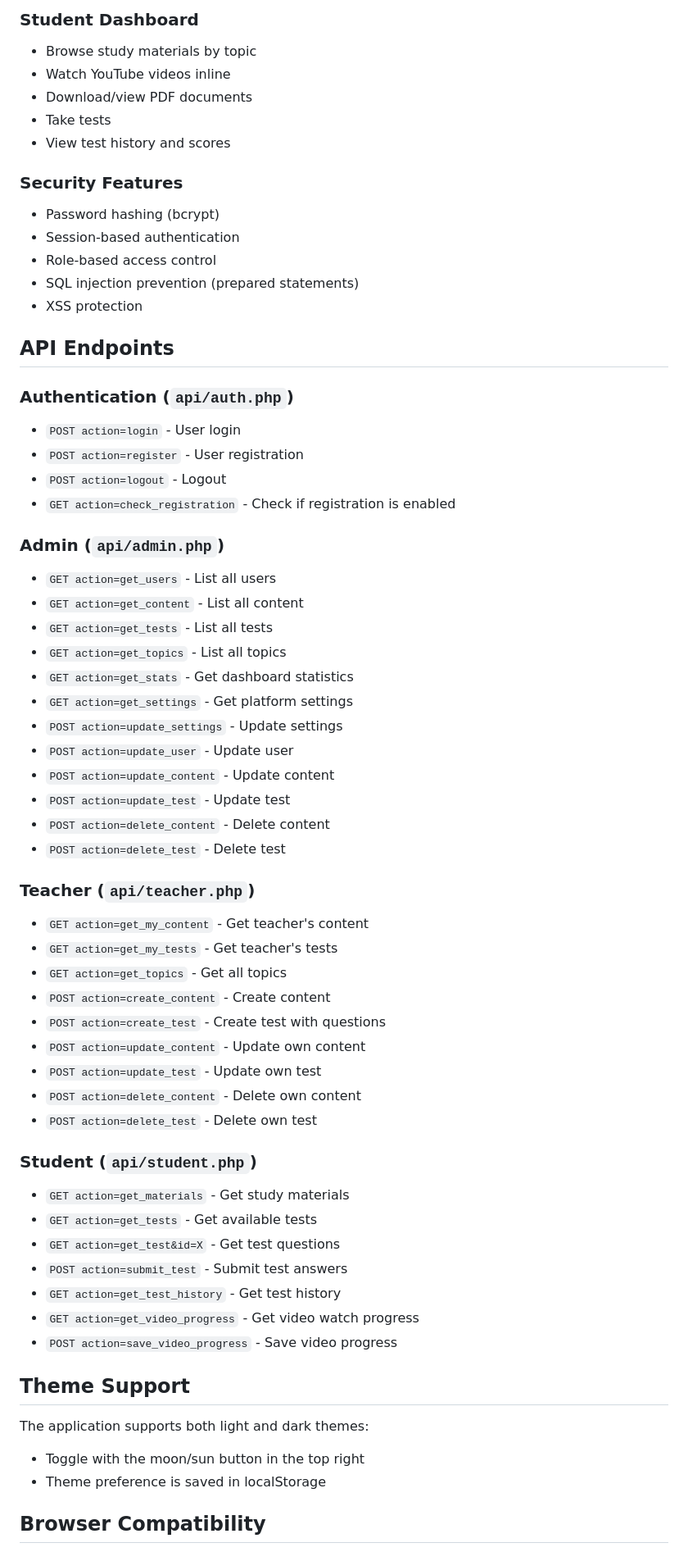
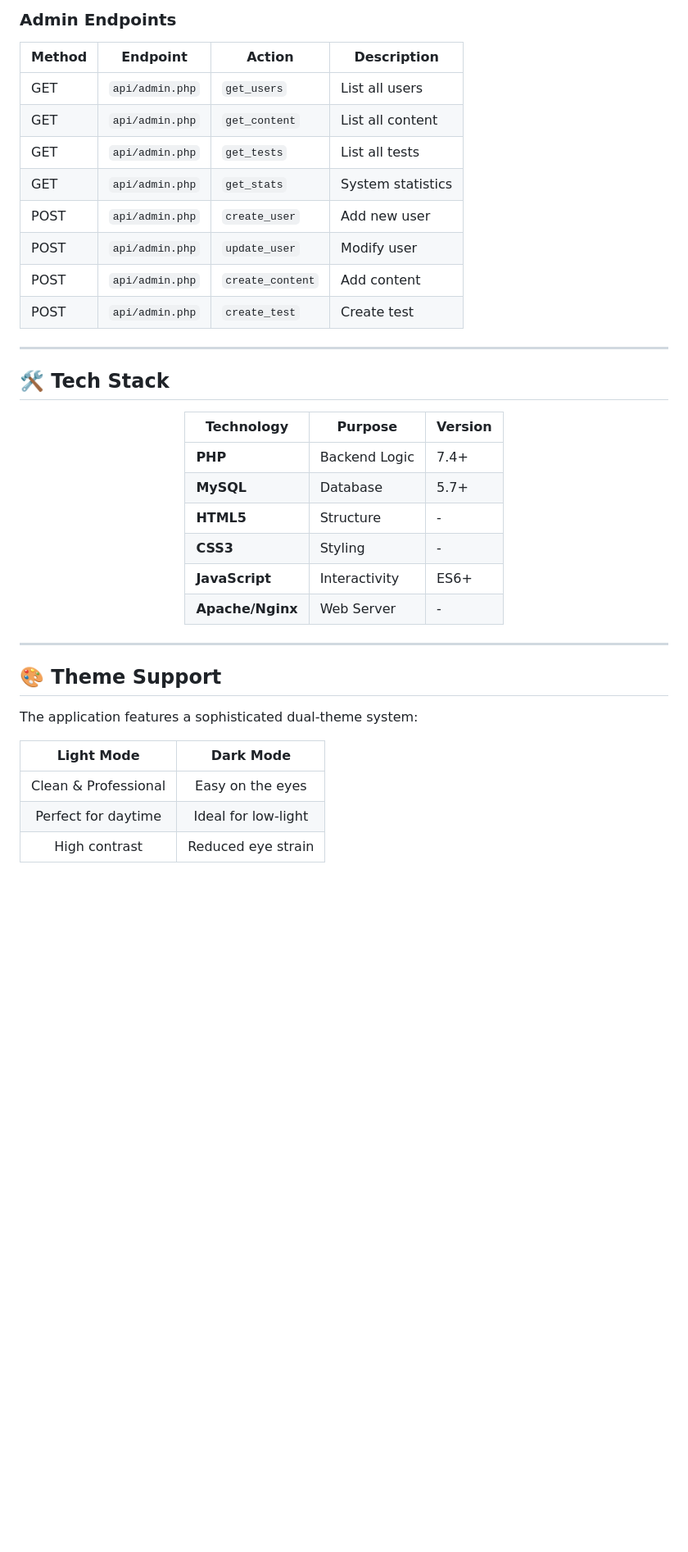
Before and after one commit to iamsheersh/Syntalytix-php, a Markdown page: README.md, the part around one of its changes. Shown at 82% size. GitHub-like rendering; blank space fills up the shorter version.

```diff
--- a/README.md
+++ b/README.md
@@ -98,65 +170,42 @@ lms-php/
 
-### Student Dashboard
-- Browse study materials by topic
-- Watch YouTube videos inline
-- Download/view PDF documents
-- Take tests
-- View test history and scores
+### Admin Endpoints
+| Method | Endpoint | Action | Description |
+|--------|----------|--------|-------------|
+| GET | `api/admin.php` | `get_users` | List all users |
+| GET | `api/admin.php` | `get_content` | List all content |
+| GET | `api/admin.php` | `get_tests` | List all tests |
+| GET | `api/admin.php` | `get_stats` | System statistics |
+| POST | `api/admin.php` | `create_user` | Add new user |
+| POST | `api/admin.php` | `update_user` | Modify user |
+| POST | `api/admin.php` | `create_content` | Add content |
+| POST | `api/admin.php` | `create_test` | Create test |
 
-### Security Features
-- Password hashing (bcrypt)
-- Session-based authentication
-- Role-based access control
-- SQL injection prevention (prepared statements)
-- XSS protection
+---
 
-## API Endpoints
+## 🛠️ Tech Stack
 
-### Authentication (`api/auth.php`)
-- `POST action=login` - User login
-- `POST action=register` - User registration
-- `POST action=logout` - Logout
-- `GET action=check_registration` - Check if registration is enabled
+<div align="center">
 
-### Admin (`api/admin.php`)
-- `GET action=get_users` - List all users
-- `GET action=get_content` - List all content
-- `GET action=get_tests` - List all tests
-- `GET action=get_topics` - List all topics
-- `GET action=get_stats` - Get dashboard statistics
-- `GET action=get_settings` - Get platform settings
-- `POST action=update_settings` - Update settings
-- `POST action=update_user` - Update user
-- `POST action=update_content` - Update content
-- `POST action=update_test` - Update test
-- `POST action=delete_content` - Delete content
-- `POST action=delete_test` - Delete test
+| Technology | Purpose | Version |
+|------------|---------|---------|
+| **PHP** | Backend Logic | 7.4+ |
+| **MySQL** | Database | 5.7+ |
+| **HTML5** | Structure | - |
+| **CSS3** | Styling | - |
+| **JavaScript** | Interactivity | ES6+ |
+| **Apache/Nginx** | Web Server | - |
 
-### Teacher (`api/teacher.php`)
-- `GET action=get_my_content` - Get teacher's content
-- `GET action=get_my_tests` - Get teacher's tests
-- `GET action=get_topics` - Get all topics
-- `POST action=create_content` - Create content
-- `POST action=create_test` - Create test with questions
-- `POST action=update_content` - Update own content
-- `POST action=update_test` - Update own test
-- `POST action=delete_content` - Delete own content
-- `POST action=delete_test` - Delete own test
+</div>
 
-### Student (`api/student.php`)
-- `GET action=get_materials` - Get study materials
-- `GET action=get_tests` - Get available tests
-- `GET action=get_test&id=X` - Get test questions
-- `POST action=submit_test` - Submit test answers
-- `GET action=get_test_history` - Get test history
-- `GET action=get_video_progress` - Get video watch progress
-- `POST action=save_video_progress` - Save video progress
+---
 
-## Theme Support
+## 🎨 Theme Support
 
-The application supports both light and dark themes:
-- Toggle with the moon/sun button in the top right
-- Theme preference is saved in localStorage
+The application features a sophisticated dual-theme system:
 
-## Browser Compatibility
+| Light Mode | Dark Mode |
+|:----------:|:---------:|
+| Clean & Professional | Easy on the eyes |
+| Perfect for daytime | Ideal for low-light |
+| High contrast | Reduced eye strain |
 
```
Also changed, not shown: other parts of README.md (+240 -95 lines).
